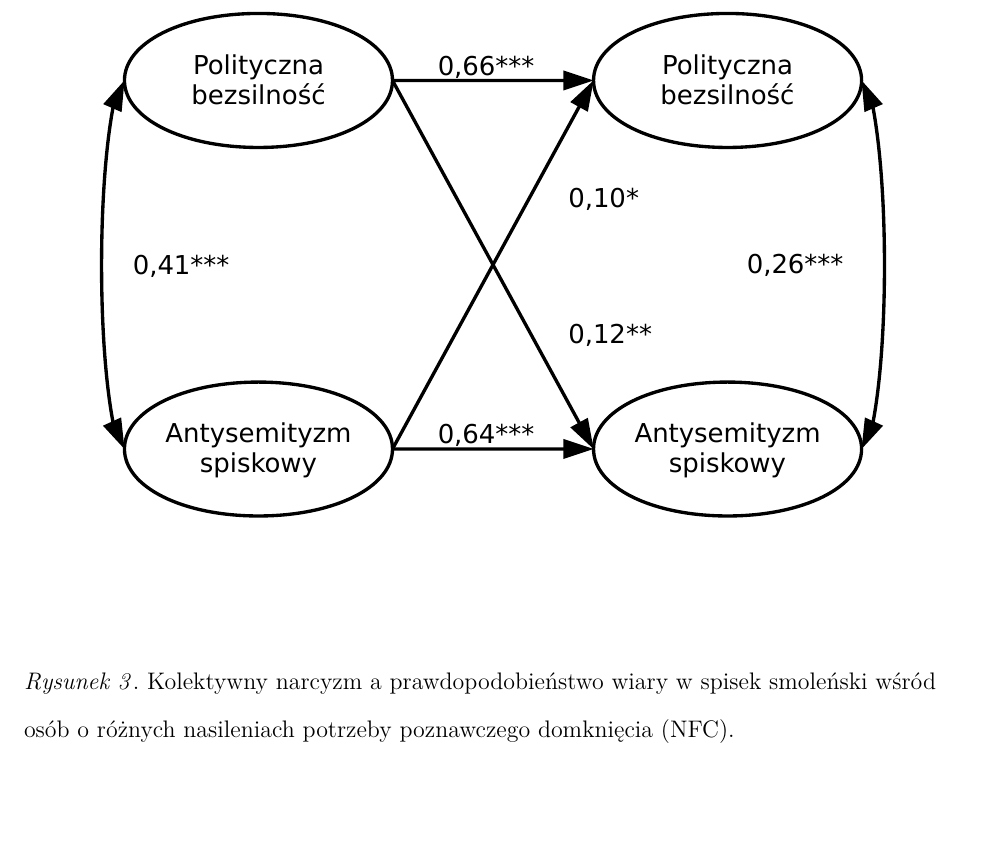
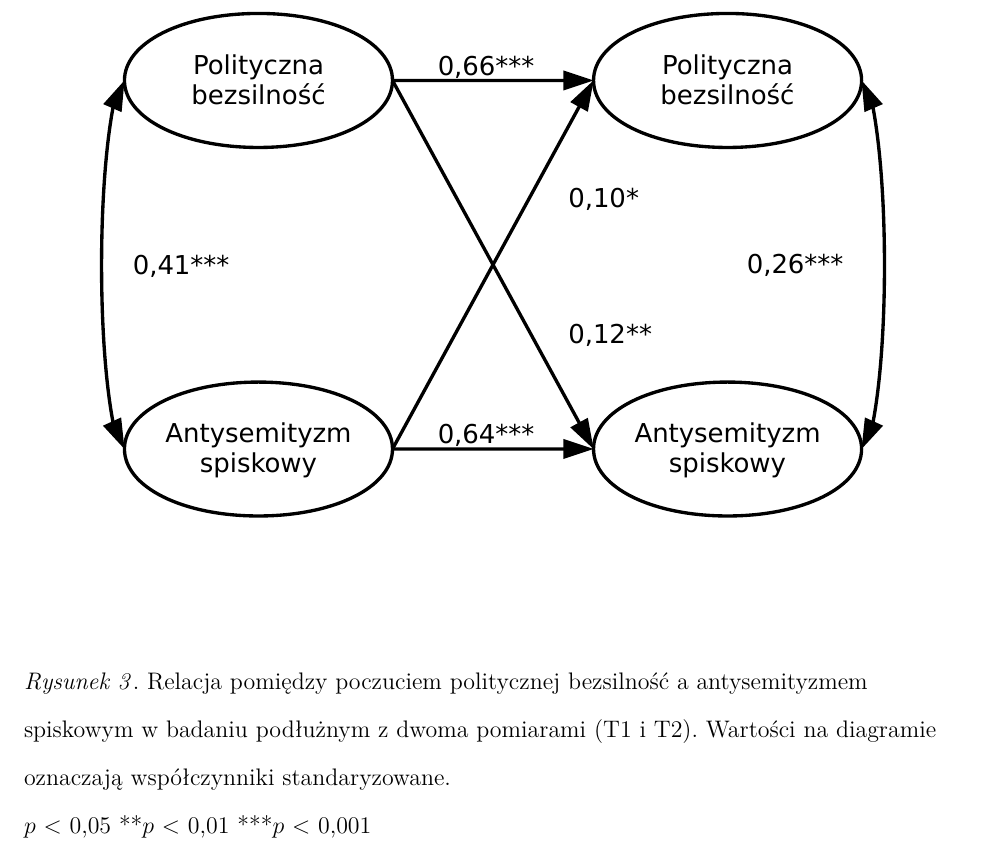
Before and after one commit to wsoral/ch_drogosz, a LaTeX paper (draft.tex): part of page 13 of 13, cut so that both start at the same text, the shorter picture padded with empty space. Compiled offline with pdfLaTeX.

Commit message:
changed captions

```diff
--- a/draft.tex
+++ b/draft.tex
@@ -104,7 +104,8 @@ Sullivan, Landau, and Rothshild  (2010) have proposed that, when confronted with
 	\begin{figure*}[htbp]
    		\centering
    		\fitfigure{figures/fig3.pdf}
-   		\caption{Kolektywny narcyzm a prawdopodobieństwo wiary w spisek smoleński wśród osób o różnych nasileniach potrzeby poznawczego domknięcia (NFC).}
+   		\caption{Relacja pomiędzy poczuciem politycznej bezsilność a antysemityzmem spiskowym w badaniu podłużnym z dwoma pomiarami (T1 i T2). Wartości na diagramie oznaczają współczynniki standaryzowane. \\
+        *$p$ < 0,05 **$p$ < 0,01 ***$p$ < 0,001}
    		\label{fig:fig3}
 	\end{figure*}
 
```
